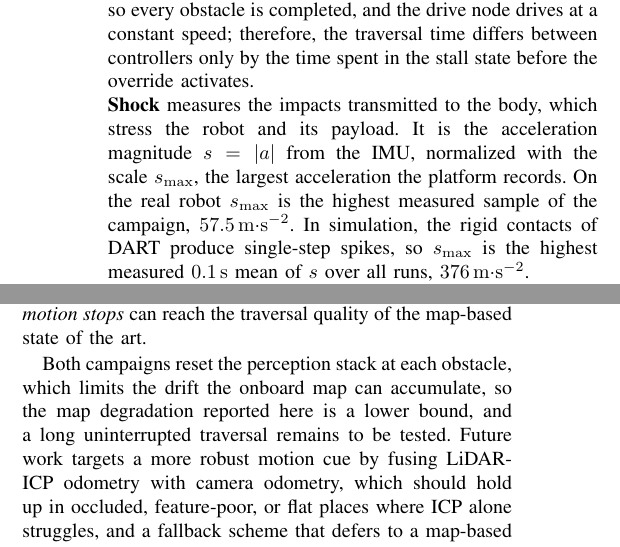
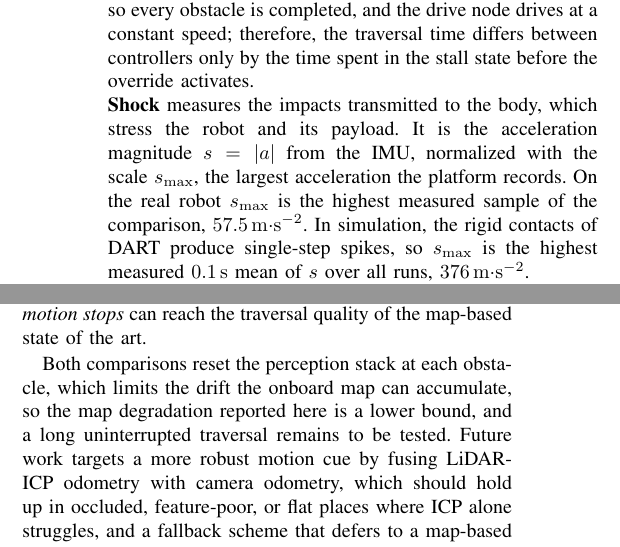
Before and after one commit to Dereen/sas_paper, a LaTeX paper (root.tex, which reads 04_experiments.tex, 05_conclusion.tex): two parts of the columns of pages 5 and 7 of 8, joined at a grey line, cut so that both start at the same text. Compiled offline with pdfLaTeX.

Commit message:
Call the two experiment sets comparisons, not campaigns
"Comparison" is the term used in the abstract, both contributions, both
paragraph titles of Sec. IV-A and the conclusion. "Campaign" appeared twice
and is now gone.

Co-Authored-By: Claude Opus 5 (1M context) <noreply@anthropic.com>
Claude-Session: https://claude.ai/code/session_01Hgd7Kf2ujsAWVFFifZ4LDD

```diff
--- a/04_experiments.tex
+++ b/04_experiments.tex
@@ -101,7 +101,7 @@ releases every stall, so every obstacle is completed, and the drive node drives
 \noindent\textbf{Shock} measures the impacts transmitted to the body, which stress
 the robot and its payload. It is the acceleration magnitude $s=|a|$ from the IMU, normalized with the scale $s_{\max}$, the
 largest acceleration the platform records. On the real robot $s_{\max}$ is the highest measured
-sample of the campaign, \SI{57.5}{\metre\per\second\squared}. In simulation, the rigid contacts of DART produce single-step spikes, so $s_{\max}$ is the highest measured \SI{0.1}{\second} mean of
+sample of the comparison, \SI{57.5}{\metre\per\second\squared}. In simulation, the rigid contacts of DART produce single-step spikes, so $s_{\max}$ is the highest measured \SI{0.1}{\second} mean of
 $s$ over all runs, \SI{376}{\metre\per\second\squared}.
 
 \noindent\textbf{Tilt} measures how far the body departs from the gravity-aligned
--- a/05_conclusion.tex
+++ b/05_conclusion.tex
@@ -27,7 +27,7 @@ onboard map, the map-based controller Yuan~\cite{yuan2019} got stuck under the l
 Two principles as simple as \emph{hold the body level} and \emph{dig out when motion
 stops} can reach the traversal quality of the map-based state of the art.
 
-Both campaigns reset the perception stack at each obstacle, which limits the drift the
+Both comparisons reset the perception stack at each obstacle, which limits the drift the
 onboard map can accumulate, so the map degradation reported here is a lower bound, and a long
 uninterrupted traversal remains to be tested.
 Future work targets a more robust motion cue by fusing LiDAR-ICP odometry with camera
```
